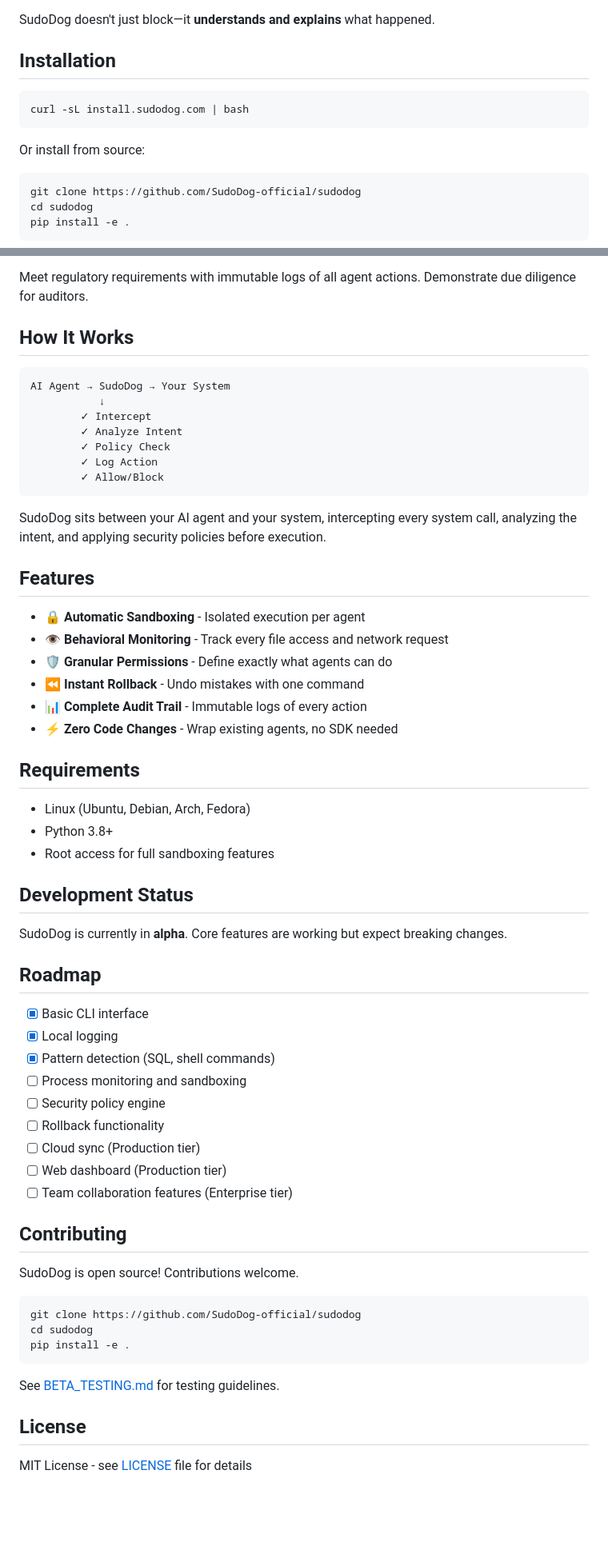
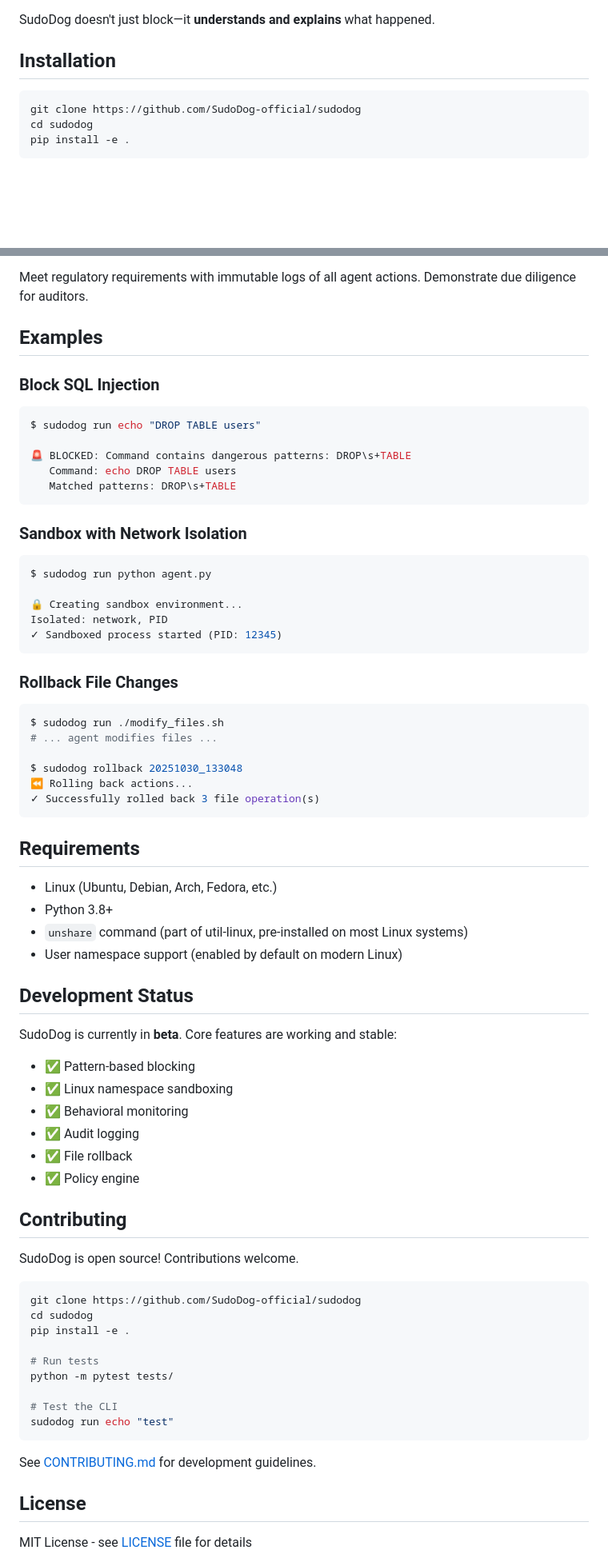
Before and after one commit to SudoDog-official/SudoDog, a Markdown page: README.md, 2 parts joined by grey strips. Shown: that part at 80% size. Drawn GitHub-style; blank space fills up the shorter version.

````diff
--- a/README.md
+++ b/README.md
@@ -52,11 +52,6 @@ agent.run("DROP TABLE users")  # ✅ Intercepted, analyzed, blocked
 SudoDog doesn't just block—it **understands and explains** what happened.
 
 ## Installation
-```bash
-curl -sL install.sudodog.com | bash
-```
-
-Or install from source:
 ```bash
 git clone https://github.com/SudoDog-official/sudodog
 cd sudodog
@@ -134,60 +248,71 @@ Deploy agents in production with confidence. Rollback capabilities for when thin
 
 Meet regulatory requirements with immutable logs of all agent actions. Demonstrate due diligence for auditors.
 
-## How It Works
-```
-AI Agent → SudoDog → Your System
-           ↓
-        ✓ Intercept
-        ✓ Analyze Intent
-        ✓ Policy Check
-        ✓ Log Action
-        ✓ Allow/Block
+## Examples
+
+### Block SQL Injection
+```bash
+$ sudodog run echo "DROP TABLE users"
+
+🚨 BLOCKED: Command contains dangerous patterns: DROP\s+TABLE
+   Command: echo DROP TABLE users
+   Matched patterns: DROP\s+TABLE
 ```
 
-SudoDog sits between your AI agent and your system, intercepting every system call, analyzing the intent, and applying security policies before execution.
+### Sandbox with Network Isolation
+```bash
+$ sudodog run python agent.py
 
-## Features
+🔒 Creating sandbox environment...
+Isolated: network, PID
+✓ Sandboxed process started (PID: 12345)
+```
 
-- 🔒 **Automatic Sandboxing** - Isolated execution per agent
-- 👁️ **Behavioral Monitoring** - Track every file access and network request
-- 🛡️ **Granular Permissions** - Define exactly what agents can do
-- ⏪ **Instant Rollback** - Undo mistakes with one command
-- 📊 **Complete Audit Trail** - Immutable logs of every action
-- ⚡ **Zero Code Changes** - Wrap existing agents, no SDK needed
+### Rollback File Changes
+```bash
+$ sudodog run ./modify_files.sh
+# ... agent modifies files ...
+
+$ sudodog rollback 20251030_133048
+⏪ Rolling back actions...
+✓ Successfully rolled back 3 file operation(s)
+```
 
 ## Requirements
 
-- Linux (Ubuntu, Debian, Arch, Fedora)
+- Linux (Ubuntu, Debian, Arch, Fedora, etc.)
 - Python 3.8+
-- Root access for full sandboxing features
+- `unshare` command (part of util-linux, pre-installed on most Linux systems)
+- User namespace support (enabled by default on modern Linux)
 
 ## Development Status
 
-SudoDog is currently in **alpha**. Core features are working but expect breaking changes.
+SudoDog is currently in **beta**. Core features are working and stable:
 
-## Roadmap
-
-- [x] Basic CLI interface
-- [x] Local logging
-- [x] Pattern detection (SQL, shell commands)
-- [ ] Process monitoring and sandboxing
-- [ ] Security policy engine
-- [ ] Rollback functionality
-- [ ] Cloud sync (Production tier)
-- [ ] Web dashboard (Production tier)
-- [ ] Team collaboration features (Enterprise tier)
+- ✅ Pattern-based blocking
+- ✅ Linux namespace sandboxing
+- ✅ Behavioral monitoring
+- ✅ Audit logging
+- ✅ File rollback
+- ✅ Policy engine
 
 ## Contributing
 
 SudoDog is open source! Contributions welcome.
+
 ```bash
 git clone https://github.com/SudoDog-official/sudodog
 cd sudodog
 pip install -e .
+
+# Run tests
+python -m pytest tests/
+
+# Test the CLI
+sudodog run echo "test"
 ```
 
-See [BETA_TESTING.md](BETA_TESTING.md) for testing guidelines.
+See [CONTRIBUTING.md](CONTRIBUTING.md) for development guidelines.
 
 ## License
 
````
Also changed, not shown: other parts of README.md (+127 -8 lines).
